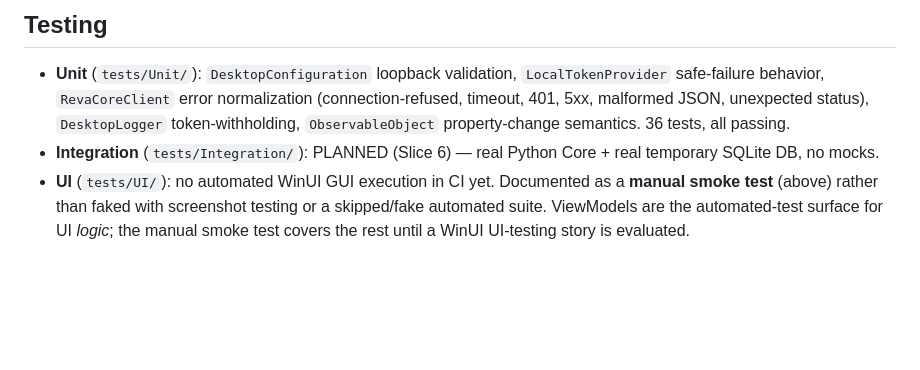
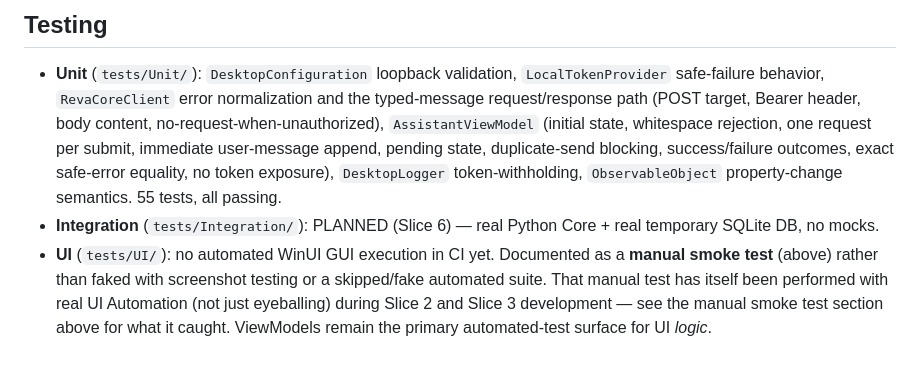
Before and after one commit to ckvishwa/Reva, a Markdown page: desktop/README.md, the part around one of its changes. Rendered like a GitHub page; blank space fills up the shorter version.

```diff
--- a/desktop/README.md
+++ b/desktop/README.md
@@ -99,13 +131,19 @@ here.
 
 - **Unit** (`tests/Unit/`): `DesktopConfiguration` loopback validation,
   `LocalTokenProvider` safe-failure behavior, `RevaCoreClient` error
-  normalization (connection-refused, timeout, 401, 5xx, malformed
-  JSON, unexpected status), `DesktopLogger` token-withholding,
-  `ObservableObject` property-change semantics. 36 tests, all passing.
+  normalization and the typed-message request/response path (POST
+  target, Bearer header, body content, no-request-when-unauthorized),
+  `AssistantViewModel` (initial state, whitespace rejection, one
+  request per submit, immediate user-message append, pending state,
+  duplicate-send blocking, success/failure outcomes, exact safe-error
+  equality, no token exposure), `DesktopLogger` token-withholding,
+  `ObservableObject` property-change semantics. 55 tests, all passing.
 - **Integration** (`tests/Integration/`): PLANNED (Slice 6) — real
   Python Core + real temporary SQLite DB, no mocks.
 - **UI** (`tests/UI/`): no automated WinUI GUI execution in CI yet.
   Documented as a **manual smoke test** (above) rather than faked with
-  screenshot testing or a skipped/fake automated suite. ViewModels are
-  the automated-test surface for UI *logic*; the manual smoke test
-  covers the rest until a WinUI UI-testing story is evaluated.
+  screenshot testing or a skipped/fake automated suite. That manual
+  test has itself been performed with real UI Automation (not just
+  eyeballing) during Slice 2 and Slice 3 development — see the manual
+  smoke test section above for what it caught. ViewModels remain the
+  primary automated-test surface for UI *logic*.
```
Also changed, not shown: other parts of desktop/README.md (+42 -10 lines).
